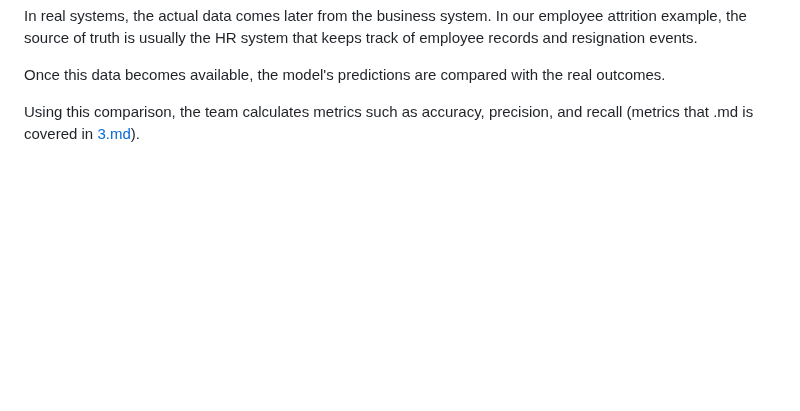
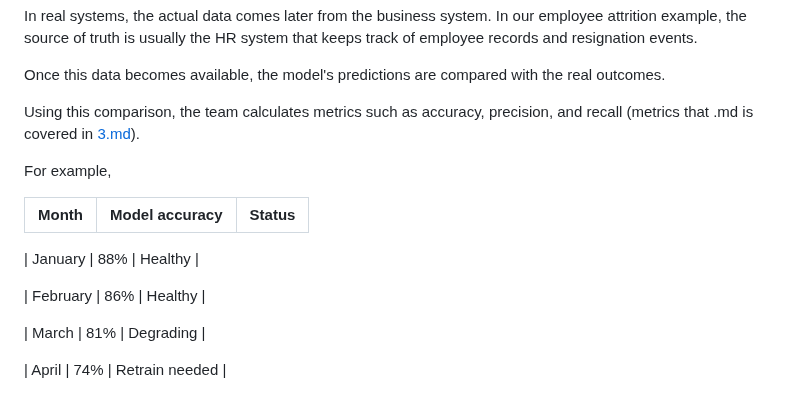
Before and after one commit to Aditya-gairola/MLOps, a Markdown page: 5.md, the part around the change. GitHub-like rendering; blank space fills up the shorter version.

```diff
--- a/5.md
+++ b/5.md
@@ -75,4 +75,17 @@ In real systems, the actual data comes later from the business system. In our em
 
 Once this data becomes available, the model's predictions are compared with the real outcomes.
 
-Using this comparison, the team calculates metrics such as accuracy, precision, and recall (metrics that .md is covered in [3.md](github.com/Aditya-gairola/MLOps/blob/main/3.md)).
+Using this comparison, the team calculates metrics such as accuracy, precision, and recall (metrics that .md is covered in [3.md](3.md)).
+
+For example,
+
+| Month | Model accuracy | Status |
+|-------|----------------|--------|
+
+| January | 88% | Healthy |
+
+| February | 86% | Healthy |
+
+| March | 81% | Degrading |
+
+| April | 74% | Retrain needed |
```
